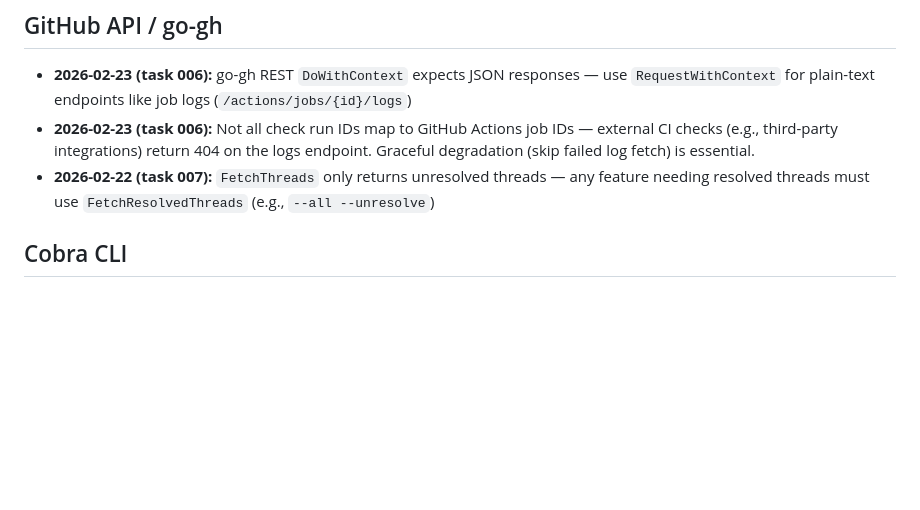
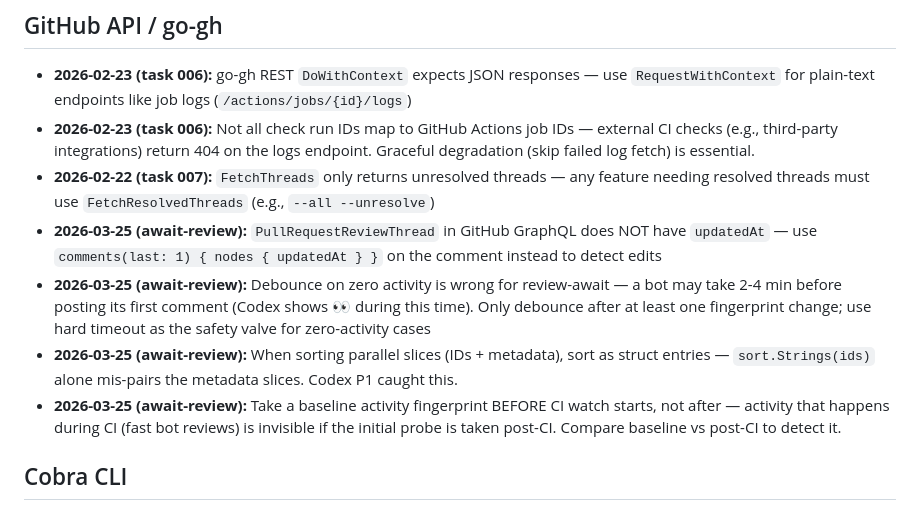
Before and after one commit to indrasvat/gh-ghent, a Markdown page: docs/LEARNINGS.md, the part around the change. Rendered like a GitHub page; blank space fills up the shorter version.

Commit message:
docs: update PROGRESS.md and LEARNINGS.md for v0.6.0 session

```diff
--- a/docs/LEARNINGS.md
+++ b/docs/LEARNINGS.md
@@ -18,6 +18,10 @@
 - **2026-02-23 (task 006):** go-gh REST `DoWithContext` expects JSON responses — use `RequestWithContext` for plain-text endpoints like job logs (`/actions/jobs/{id}/logs`)
 - **2026-02-23 (task 006):** Not all check run IDs map to GitHub Actions job IDs — external CI checks (e.g., third-party integrations) return 404 on the logs endpoint. Graceful degradation (skip failed log fetch) is essential.
 - **2026-02-22 (task 007):** `FetchThreads` only returns unresolved threads — any feature needing resolved threads must use `FetchResolvedThreads` (e.g., `--all --unresolve`)
+- **2026-03-25 (await-review):** `PullRequestReviewThread` in GitHub GraphQL does NOT have `updatedAt` — use `comments(last: 1) { nodes { updatedAt } }` on the comment instead to detect edits
+- **2026-03-25 (await-review):** Debounce on zero activity is wrong for review-await — a bot may take 2-4 min before posting its first comment (Codex shows 👀 during this time). Only debounce after at least one fingerprint change; use hard timeout as the safety valve for zero-activity cases
+- **2026-03-25 (await-review):** When sorting parallel slices (IDs + metadata), sort as struct entries — `sort.Strings(ids)` alone mis-pairs the metadata slices. Codex P1 caught this.
+- **2026-03-25 (await-review):** Take a baseline activity fingerprint BEFORE CI watch starts, not after — activity that happens during CI (fast bot reviews) is invisible if the initial probe is taken post-CI. Compare baseline vs post-CI to detect it.
 
 ## Cobra CLI
 
```
Also changed, not shown: docs/PROGRESS.md (+4 -4 lines).
